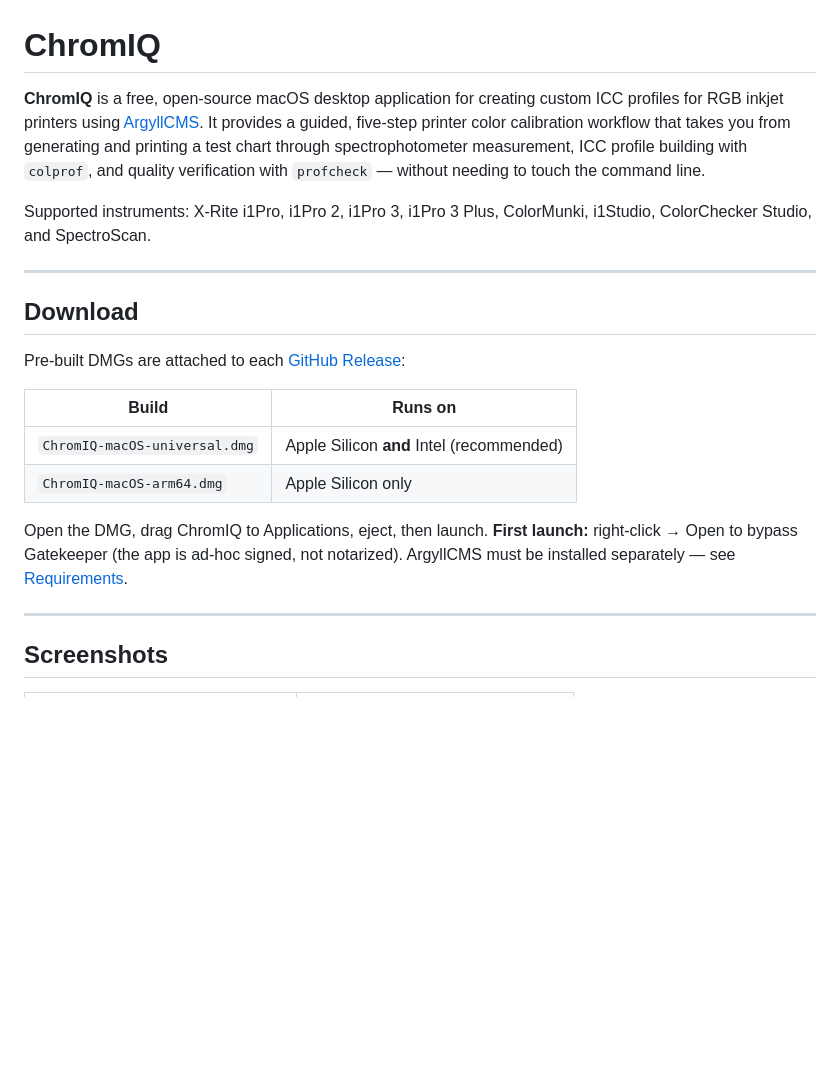
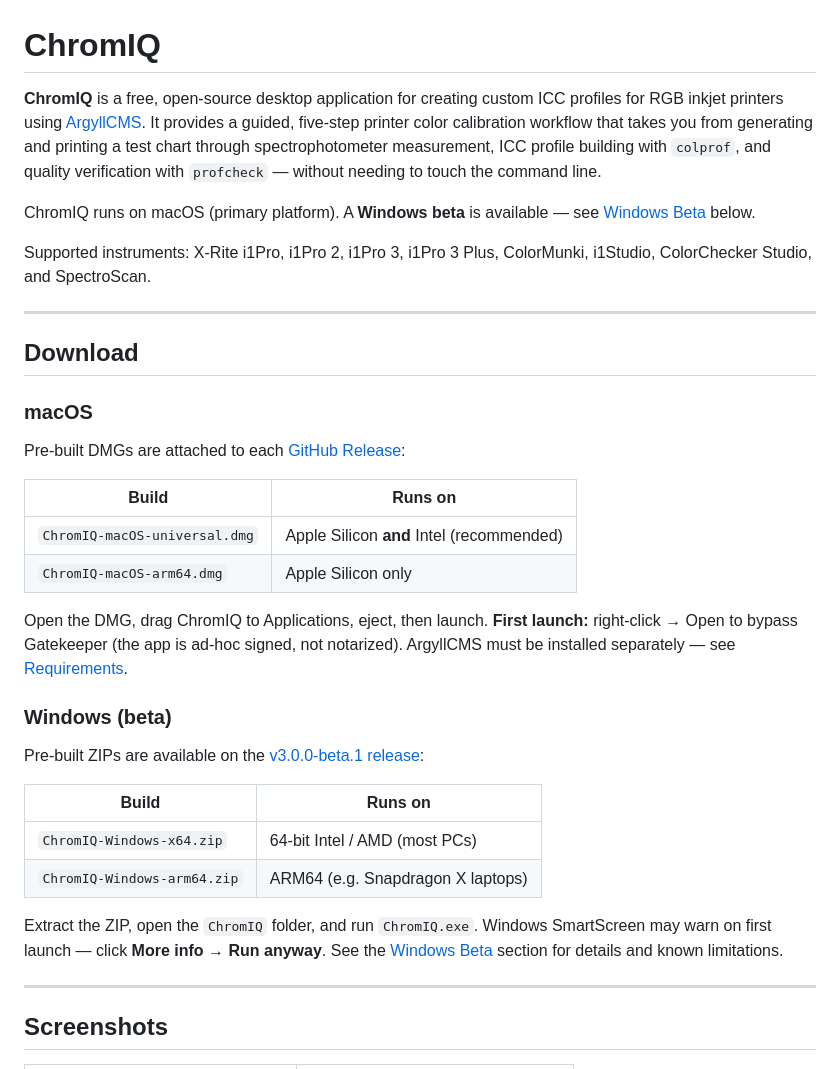
Before and after one commit to andrewphipps00/ChromIQ, a Markdown page: README.md, the part around one of its changes. Rendered like a GitHub page; blank space fills up the shorter version.

```diff
--- a/README.md
+++ b/README.md
@@ -1,12 +1,16 @@
 # ChromIQ
 
-**ChromIQ** is a free, open-source macOS desktop application for creating custom ICC profiles for RGB inkjet printers using [ArgyllCMS](https://www.argyllcms.com/). It provides a guided, five-step printer color calibration workflow that takes you from generating and printing a test chart through spectrophotometer measurement, ICC profile building with `colprof`, and quality verification with `profcheck` — without needing to touch the command line.
+**ChromIQ** is a free, open-source desktop application for creating custom ICC profiles for RGB inkjet printers using [ArgyllCMS](https://www.argyllcms.com/). It provides a guided, five-step printer color calibration workflow that takes you from generating and printing a test chart through spectrophotometer measurement, ICC profile building with `colprof`, and quality verification with `profcheck` — without needing to touch the command line.
+
+ChromIQ runs on macOS (primary platform). A **Windows beta** is available — see [Windows Beta](#windows-beta) below.
 
 Supported instruments: X-Rite i1Pro, i1Pro 2, i1Pro 3, i1Pro 3 Plus, ColorMunki, i1Studio, ColorChecker Studio, and SpectroScan.
 
 ---
 
 ## Download
+
+### macOS
 
 Pre-built DMGs are attached to each [GitHub Release](https://github.com/itsab1989/ChromIQ/releases/latest):
 
@@ -16,6 +20,17 @@ Pre-built DMGs are attached to each [GitHub Release](https://github.com/itsab198
 | `ChromIQ-macOS-arm64.dmg` | Apple Silicon only |
 
 Open the DMG, drag ChromIQ to Applications, eject, then launch. **First launch:** right-click → Open to bypass Gatekeeper (the app is ad-hoc signed, not notarized). ArgyllCMS must be installed separately — see [Requirements](#requirements).
+
+### Windows (beta)
+
+Pre-built ZIPs are available on the [v3.0.0-beta.1 release](https://github.com/itsab1989/ChromIQ/releases/tag/v3.0.0-beta.1):
+
+| Build | Runs on |
+|-------|---------|
+| `ChromIQ-Windows-x64.zip` | 64-bit Intel / AMD (most PCs) |
+| `ChromIQ-Windows-arm64.zip` | ARM64 (e.g. Snapdragon X laptops) |
+
+Extract the ZIP, open the `ChromIQ` folder, and run `ChromIQ.exe`. Windows SmartScreen may warn on first launch — click **More info → Run anyway**. See the [Windows Beta](#windows-beta) section for details and known limitations.
 
 ---
 
```
Also changed, not shown: other parts of README.md (+24 -1 lines).
